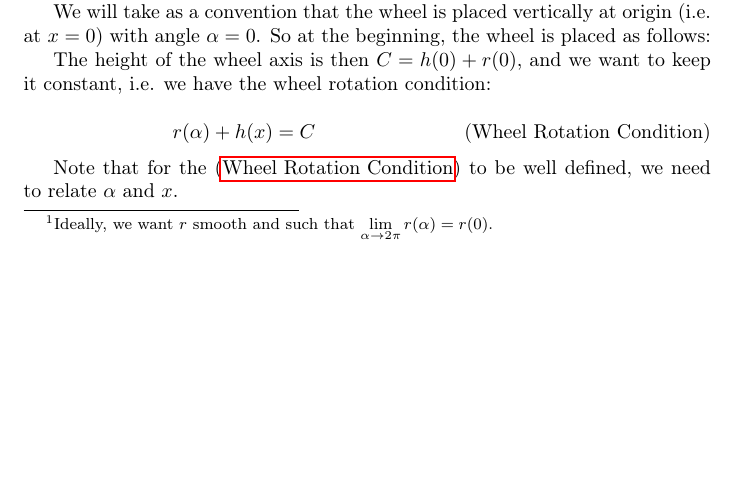
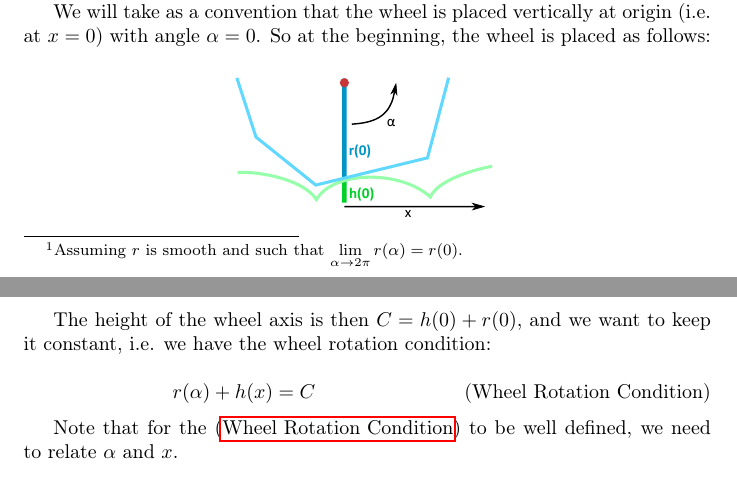
Before and after one commit to pauldubois98/MathWheels, a LaTeX paper (MathWheelsArticle.tex): part of page 1 of 2 before the commit and two parts of pages 1 and 2 of 2 after it, the two joined at a grey line, cut so that both start at the same text, the shorter picture padded with empty space. Compiled offline with pdfLaTeX.

Commit message:
added initial position figure

```diff
--- a/MathWheelsArticle.tex
+++ b/MathWheelsArticle.tex
@@ -85,13 +85,18 @@
 	Thus, we decide to define the requirement for a wheel to "roll properly" to have a rotation axis constant.
 
 	Let us define this mathematically:
-	We take a general wheel shape given by its (positive) radius for all angles $r(\alpha) \in \R^+ \quad \alpha \in \left[ 0, 2\pi \right[$\footnote{Ideally, we want $r$ smooth and such that $\lim\limits_{\alpha \to 2\pi} r(\alpha)=r(0)$.}.
-	The shape of the wheel is then define by the closed curve $\{ (r(\alpha)\cos(\alpha),r(\alpha)\sin(\alpha)) \mid \alpha \in \left[ 0,2\pi \right] \}$.
+	We take a general wheel shape given by its (positive) radius for all angles $r(\alpha) \in \R^+ \quad \alpha \in \left[ 0, 2\pi \right[$.
+	The shape of the wheel is then define by the closed curve\footnote{Assuming $r$ is smooth and such that $\lim\limits_{\alpha \to 2\pi} r(\alpha)=r(0)$.} $\{ (r(\alpha)\cos(\alpha),r(\alpha)\sin(\alpha)) \mid \alpha \in \left[ 0,2\pi \right] \}$.
 	We want to find the curve of the road $\{ (x,h(x)) \mid x \in \R \}$ such that the axis of the wheel has a constant height.
 
 	We will take as a convention that the wheel is placed vertically at origin (i.e. at $x=0$) with angle $\alpha=0$.
 	So at the beginning, the wheel is placed as follows:
 
+	\begin{figure}[h!]
+		\centering
+		\includegraphics[height=2.7cm]{initial_position}
+		\label{fig:InitialPosition}
+	\end{figure}
 	% insert image of wheel placed at 0 here
 
 	The height of the wheel axis is then $C = h(0)+r(0)$, and we want to keep it constant, i.e. we have the wheel rotation condition:
```
Also changed, not shown: MathWheelsArticle.pdf, initial_position.eps (added), initial_position.pdf (added), initial_position.svg (added), 1 other file.
